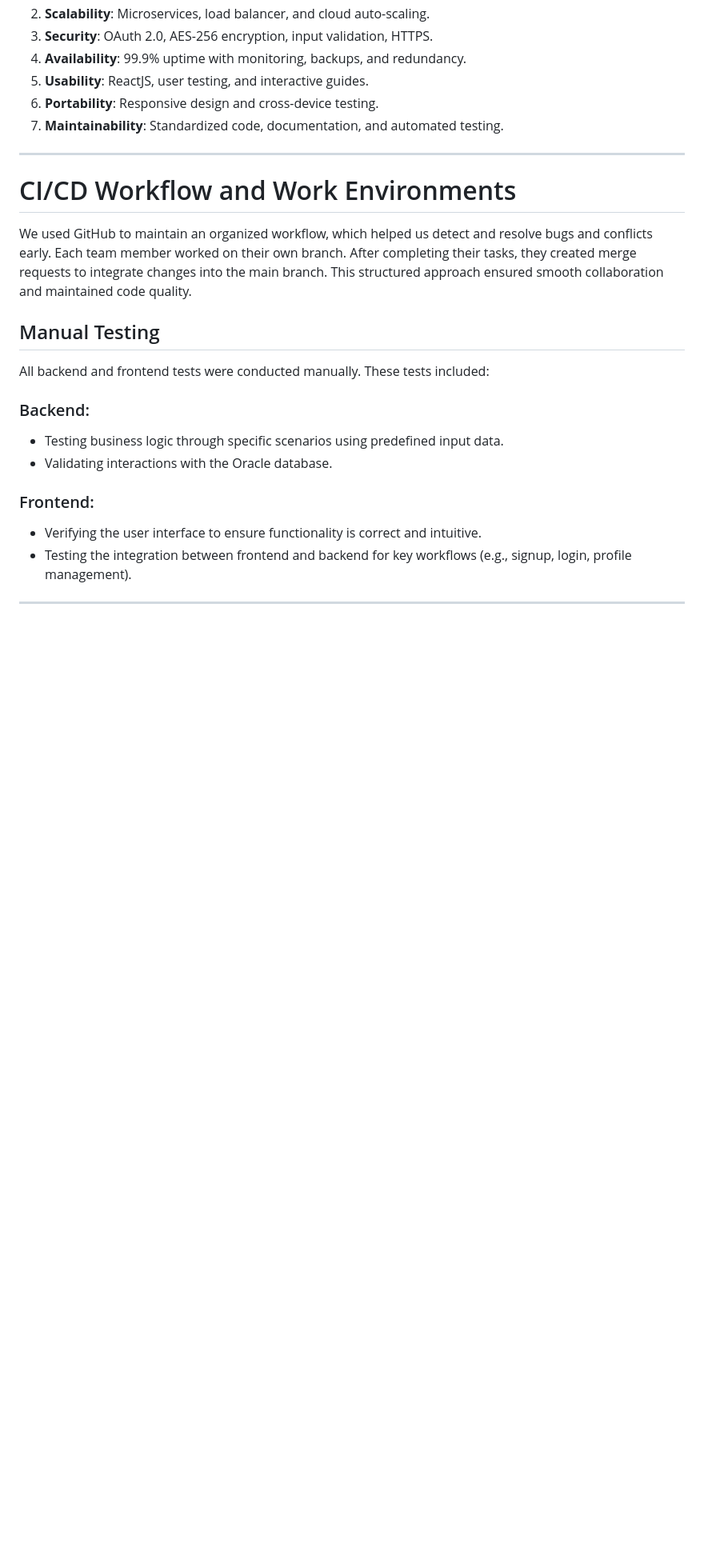
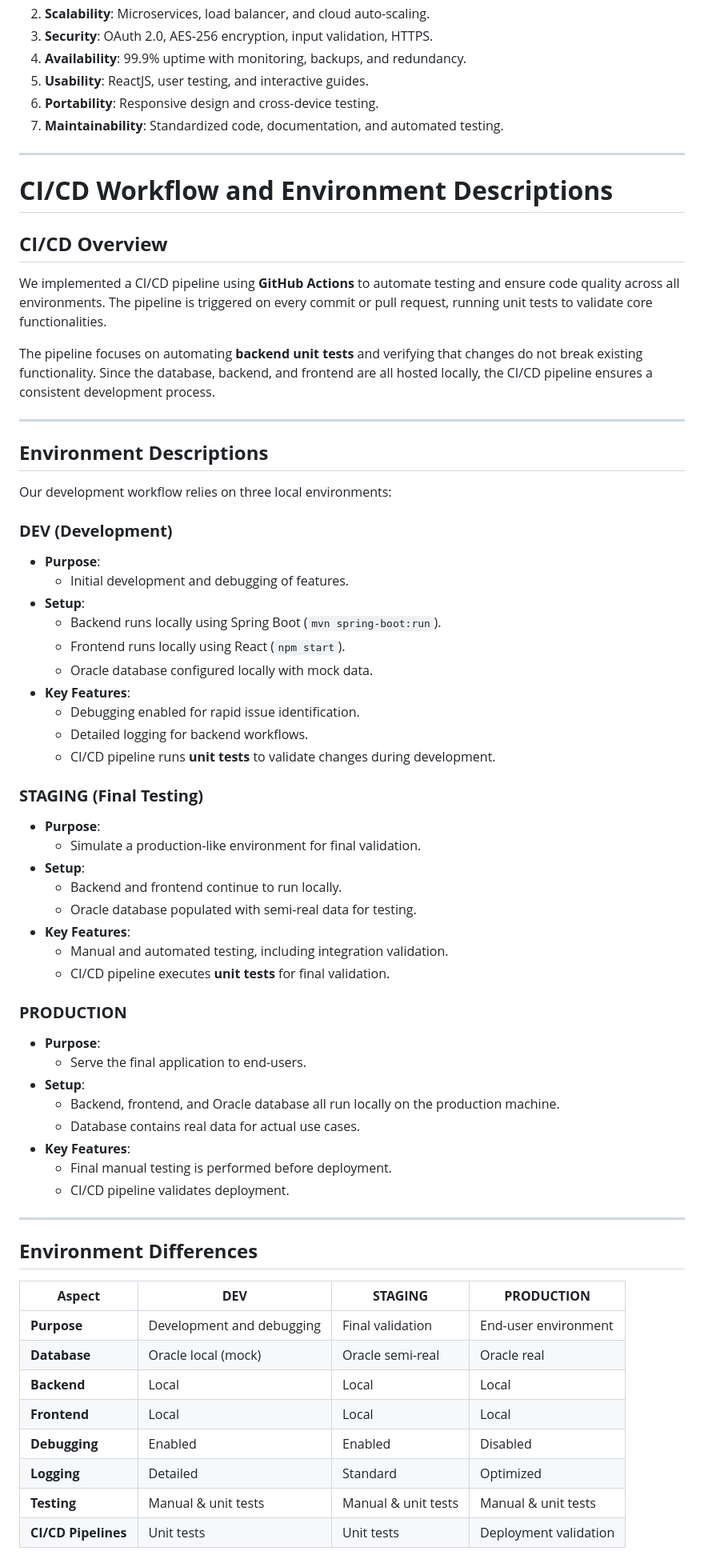
Before and after one commit to unibuc-cs/software-engineering-product-hexacode, a Markdown page: README.md, the part around one of its changes. Shown at 80% size. GitHub-like rendering; blank space fills up the shorter version.

```diff
--- a/README.md
+++ b/README.md
@@ -93,19 +93,62 @@ The backlog will include tasks derived from user stories and prioritized for dev
 
 ---
 
-# CI/CD Workflow and Work Environments
+# **CI/CD Workflow and Environment Descriptions**
 
-We used GitHub to maintain an organized workflow, which helped us detect and resolve bugs and conflicts early. Each team member worked on their own branch. After completing their tasks, they created merge requests to integrate changes into the main branch. This structured approach ensured smooth collaboration and maintained code quality.
-## Manual Testing
+## **CI/CD Overview**
+We implemented a CI/CD pipeline using **GitHub Actions** to automate testing and ensure code quality across all environments. The pipeline is triggered on every commit or pull request, running unit tests to validate core functionalities.
 
-All backend and frontend tests were conducted manually. These tests included:
-
-### Backend:
-- Testing business logic through specific scenarios using predefined input data.
-- Validating interactions with the Oracle database.
-
-### Frontend:
-- Verifying the user interface to ensure functionality is correct and intuitive.
-- Testing the integration between frontend and backend for key workflows (e.g., signup, login, profile management).
+The pipeline focuses on automating **backend unit tests** and verifying that changes do not break existing functionality. Since the database, backend, and frontend are all hosted locally, the CI/CD pipeline ensures a consistent development process.
 
 ---
+
+## **Environment Descriptions**
+Our development workflow relies on three local environments:
+
+### **DEV (Development)**
+- **Purpose**:
+  - Initial development and debugging of features.
+- **Setup**:
+  - Backend runs locally using Spring Boot (`mvn spring-boot:run`).
+  - Frontend runs locally using React (`npm start`).
+  - Oracle database configured locally with mock data.
+- **Key Features**:
+  - Debugging enabled for rapid issue identification.
+  - Detailed logging for backend workflows.
+  - CI/CD pipeline runs **unit tests** to validate changes during development.
+
+### **STAGING (Final Testing)**
+- **Purpose**:
+  - Simulate a production-like environment for final validation.
+- **Setup**:
+  - Backend and frontend continue to run locally.
+  - Oracle database populated with semi-real data for testing.
+- **Key Features**:
+  - Manual and automated testing, including integration validation.
+  - CI/CD pipeline executes **unit tests** for final validation.
+
+### **PRODUCTION**
+- **Purpose**:
+  - Serve the final application to end-users.
+- **Setup**:
+  - Backend, frontend, and Oracle database all run locally on the production machine.
+  - Database contains real data for actual use cases.
+- **Key Features**:
+  - Final manual testing is performed before deployment.
+  - CI/CD pipeline validates deployment.
+
+---
+
+## **Environment Differences**
+
+| **Aspect**       | **DEV**                  | **STAGING**                | **PRODUCTION**            |
+|-------------------|--------------------------|----------------------------|---------------------------|
+| **Purpose**       | Development and debugging| Final validation            | End-user environment       |
+| **Database**      | Oracle local (mock)      | Oracle semi-real            | Oracle real               |
+| **Backend**       | Local                    | Local                       | Local                     |
+| **Frontend**      | Local                    | Local                       | Local                     |
+| **Debugging**     | Enabled                  | Enabled                     | Disabled                  |
+| **Logging**       | Detailed                 | Standard                    | Optimized                 |
+| **Testing**       | Manual & unit tests      | Manual & unit tests         | Manual & unit tests       |
+ | **CI/CD Pipelines** | Unit tests              | Unit tests                | Deployment validation |
+
```
Also changed, not shown: other parts of README.md (+27 -42 lines).
